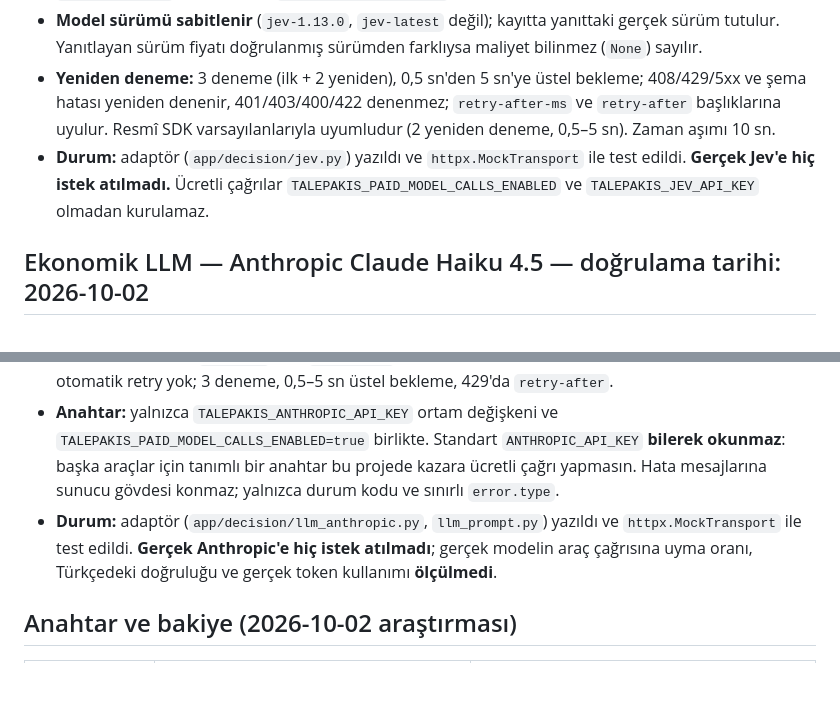
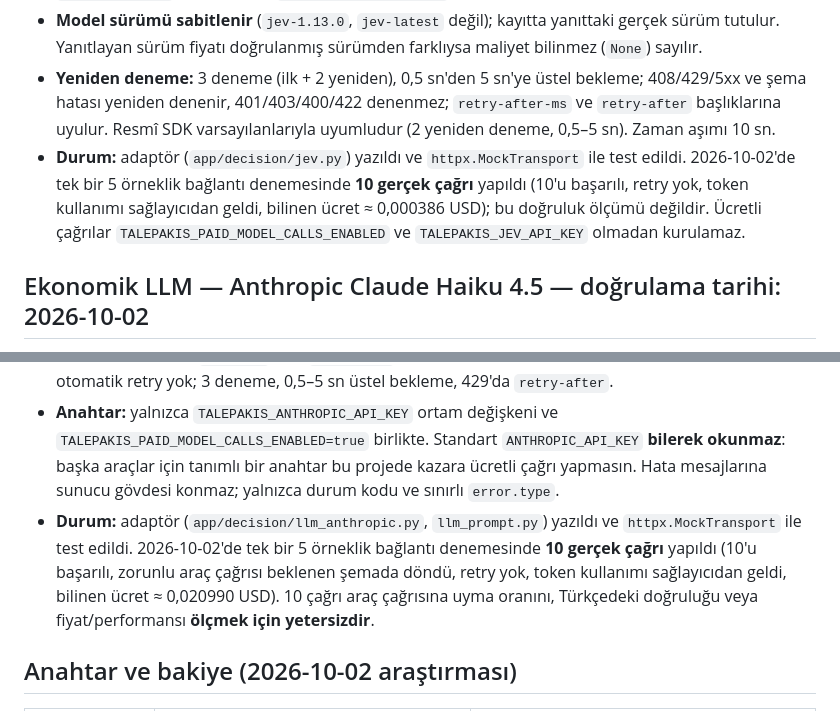
Before and after one commit to EmirhanFirat/Mobil-Servis-Sistemi, a Markdown page: docs/SAGLAYICILAR.md, 2 parts joined by grey strips. Rendered like a GitHub page; blank space fills up the shorter version.

```diff
--- a/docs/SAGLAYICILAR.md
+++ b/docs/SAGLAYICILAR.md
@@ -33,7 +33,7 @@ Kaynaklar: https://docs.typesafe.ai/ (dizin: `/llms.txt`), `/models.md`, `/api.m
 - **Soru metni İngilizce**, talep metni Türkçe (Jev'in birincil dili İngilizce). Bu bir **hipotezdir**: Türkçe soru metninin daha iyi olup olmadığı deneyle bakılacak. Her sonuç, soru metninin özetini içeren `prompt_version`'la kaydedilir (`jev-sorular-v1-<özet>`), metin değişince sürüm kendiliğinden değişir.
 - **Model sürümü sabitlenir** (`jev-1.13.0`, `jev-latest` değil); kayıtta yanıttaki gerçek sürüm tutulur. Yanıtlayan sürüm fiyatı doğrulanmış sürümden farklıysa maliyet bilinmez (`None`) sayılır.
 - **Yeniden deneme:** 3 deneme (ilk + 2 yeniden), 0,5 sn'den 5 sn'ye üstel bekleme; 408/429/5xx ve şema hatası yeniden denenir, 401/403/400/422 denenmez; `retry-after-ms` ve `retry-after` başlıklarına uyulur. Resmî SDK varsayılanlarıyla uyumludur (2 yeniden deneme, 0,5–5 sn). Zaman aşımı 10 sn.
-- **Durum:** adaptör (`app/decision/jev.py`) yazıldı ve `httpx.MockTransport` ile test edildi. **Gerçek Jev'e hiç istek atılmadı.** Ücretli çağrılar `TALEPAKIS_PAID_MODEL_CALLS_ENABLED` ve `TALEPAKIS_JEV_API_KEY` olmadan kurulamaz.
+- **Durum:** adaptör (`app/decision/jev.py`) yazıldı ve `httpx.MockTransport` ile test edildi. 2026-10-02'de tek bir 5 örneklik bağlantı denemesinde **10 gerçek çağrı** yapıldı (10'u başarılı, retry yok, token kullanımı sağlayıcıdan geldi, bilinen ücret ≈ 0,000386 USD); bu doğruluk ölçümü değildir. Ücretli çağrılar `TALEPAKIS_PAID_MODEL_CALLS_ENABLED` ve `TALEPAKIS_JEV_API_KEY` olmadan kurulamaz.
 
 ## Ekonomik LLM — Anthropic Claude Haiku 4.5 — doğrulama tarihi: 2026-10-02
 
@@ -63,7 +63,7 @@ Kaynaklar: https://platform.claude.com/docs/en/about-claude/pricing, `/about-cla
 - **Güven = modelin kendi yazdığı sayı** (`self_reported`); olasılık verilmez (`None`). Jev güveniyle karşılaştırılmaz.
 - **Ayarlar:** sıcaklık 0, `thinking` yok, `max_tokens` 600 (yaklaşık 150 token gerekir), zaman aşımı 30 sn, otomatik retry yok; 3 deneme, 0,5–5 sn üstel bekleme, 429'da `retry-after`.
 - **Anahtar:** yalnızca `TALEPAKIS_ANTHROPIC_API_KEY` ortam değişkeni ve `TALEPAKIS_PAID_MODEL_CALLS_ENABLED=true` birlikte. Standart `ANTHROPIC_API_KEY` **bilerek okunmaz**: başka araçlar için tanımlı bir anahtar bu projede kazara ücretli çağrı yapmasın. Hata mesajlarına sunucu gövdesi konmaz; yalnızca durum kodu ve sınırlı `error.type`.
-- **Durum:** adaptör (`app/decision/llm_anthropic.py`, `llm_prompt.py`) yazıldı ve `httpx.MockTransport` ile test edildi. **Gerçek Anthropic'e hiç istek atılmadı**; gerçek modelin araç çağrısına uyma oranı, Türkçedeki doğruluğu ve gerçek token kullanımı **ölçülmedi**.
+- **Durum:** adaptör (`app/decision/llm_anthropic.py`, `llm_prompt.py`) yazıldı ve `httpx.MockTransport` ile test edildi. 2026-10-02'de tek bir 5 örneklik bağlantı denemesinde **10 gerçek çağrı** yapıldı (10'u başarılı, zorunlu araç çağrısı beklenen şemada döndü, retry yok, token kullanımı sağlayıcıdan geldi, bilinen ücret ≈ 0,020990 USD). 10 çağrı araç çağrısına uyma oranını, Türkçedeki doğruluğu veya fiyat/performansı **ölçmek için yetersizdir**.
 
 ## Anahtar ve bakiye (2026-10-02 araştırması)
 
```
Also changed, not shown: docs/STATUS.md (+10 -7 lines), evaluation/README.md (+1 -1 lines).
